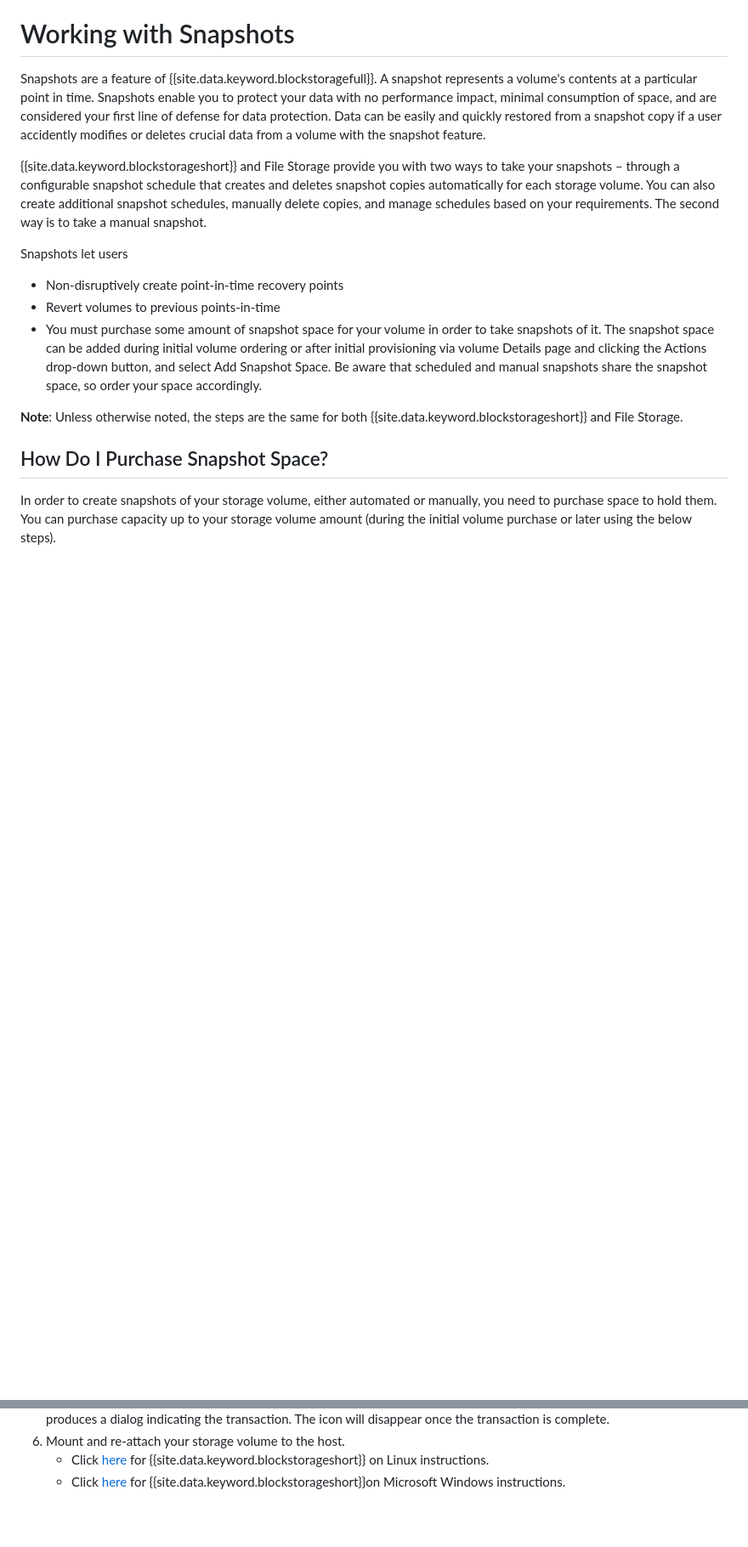
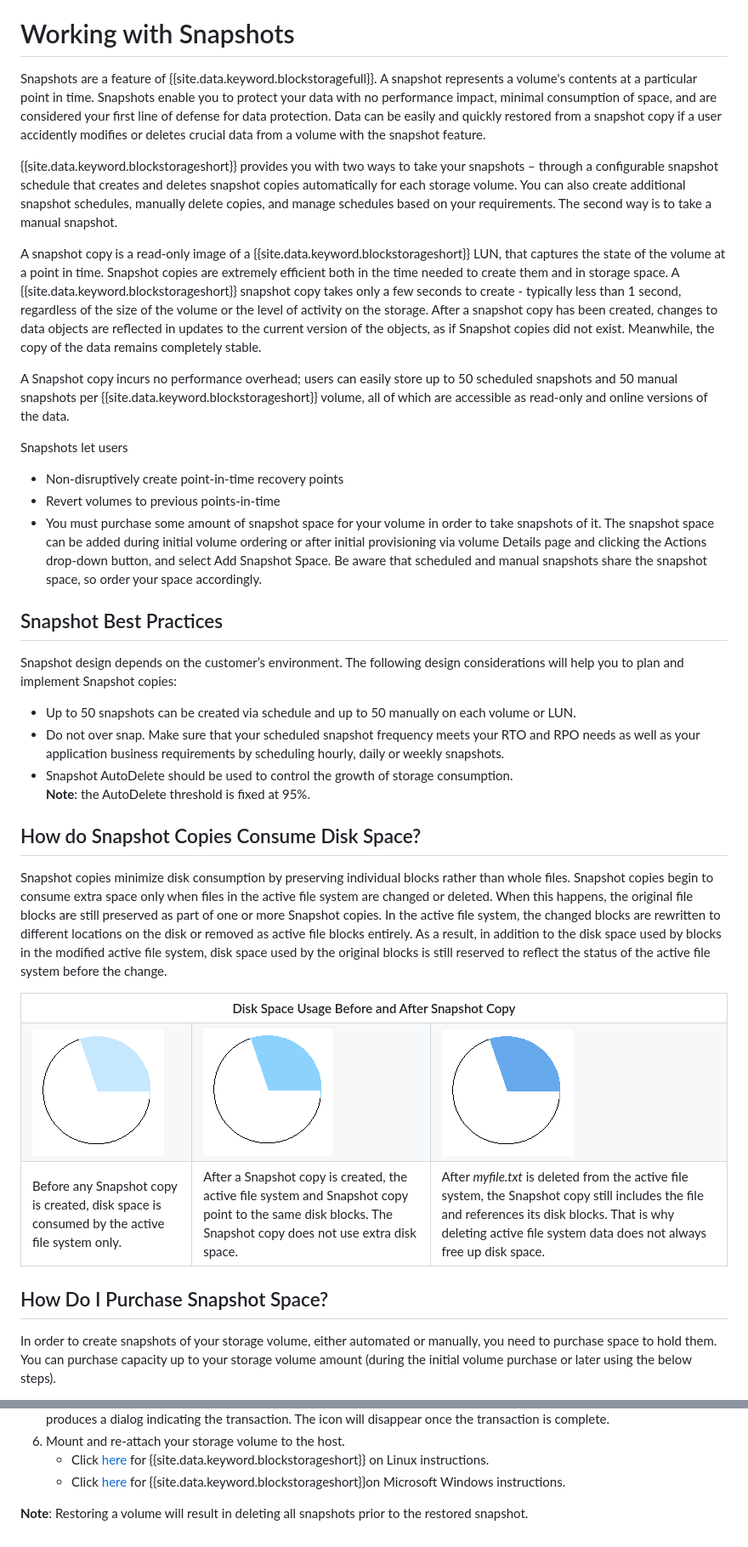
Before and after one commit to ibm-cloud-docs/BlockStorage, a Markdown page: snapshots.md, 2 parts joined by grey strips. Shown at 85% size. Drawn GitHub-style; pictures changed too: images/bfcircle1.png (added), images/bfcircle2.png (added), images/bfcircle3.png (added); blank space fills up the shorter version.

Commit message:
DOCS-2838
Updated Snapshots document

```diff
--- a/snapshots.md
+++ b/snapshots.md
@@ -12,7 +12,12 @@ lastupdated: "2017-09-28"
 
 Snapshots are a feature of {{site.data.keyword.blockstoragefull}}. A snapshot represents a volume's contents at a particular point in time. Snapshots enable you to protect your data with no performance impact, minimal consumption of space, and are considered your first line of defense for data protection. Data can be easily and quickly restored from a snapshot copy if a user accidently modifies or deletes crucial data from a volume with the snapshot feature.
 
-{{site.data.keyword.blockstorageshort}} and File Storage provide you with two ways to take your snapshots – through a configurable snapshot schedule that creates and deletes snapshot copies automatically for each storage volume. You can also create additional snapshot schedules, manually delete copies, and manage schedules based on your requirements. The second way is to take a manual snapshot.
+{{site.data.keyword.blockstorageshort}} provides you with two ways to take your snapshots – through a configurable snapshot schedule that creates and deletes snapshot copies automatically for each storage volume. You can also create additional snapshot schedules, manually delete copies, and manage schedules based on your requirements. The second way is to take a manual snapshot.
+
+A snapshot copy is a read-only image of a {{site.data.keyword.blockstorageshort}} LUN, that captures the state of the volume at a point in time. Snapshot copies are extremely efficient both in the time needed to create them and in storage space. A {{site.data.keyword.blockstorageshort}} snapshot copy takes only a few seconds to create - typically less than 1 second, regardless of the size of the volume or the level of activity on the storage. After a snapshot copy has been created, changes to data objects are reflected in updates to the current version of the objects, as if Snapshot copies did not exist. Meanwhile, the copy of the data remains completely stable.
+
+A Snapshot copy incurs no performance overhead; users can easily store up to 50 scheduled snapshots and 50 manual snapshots per {{site.data.keyword.blockstorageshort}} volume, all of which are accessible as read-only and online versions of the data.
+
 
 Snapshots let users
 
@@ -20,7 +25,38 @@ Snapshots let users
 - Revert volumes to previous points-in-time
 - You must purchase some amount of snapshot space for your volume in order to take snapshots of it. The snapshot space can be added during initial volume ordering or after initial provisioning via volume Details page and clicking the Actions drop-down button, and select Add Snapshot Space. Be aware that scheduled and manual snapshots share the snapshot space, so order your space accordingly.
 
-**Note**: Unless otherwise noted, the steps are the same for both {{site.data.keyword.blockstorageshort}} and File Storage.
+## Snapshot Best Practices
+Snapshot design depends on the customer’s environment. The following design considerations will help you to plan and implement Snapshot copies:
+- 	Up to 50 snapshots can be created via schedule and up to 50 manually on each volume or LUN.
+- 	Do not over snap. Make sure that your scheduled snapshot frequency meets your RTO and RPO needs as well as your application business requirements by scheduling hourly, daily or weekly snapshots.
+- 	Snapshot AutoDelete should be used to control the growth of storage consumption. <br/>
+    **Note**: the AutoDelete threshold is fixed at 95%.
+
+## How do Snapshot Copies Consume Disk Space?
+Snapshot copies minimize disk consumption by preserving individual blocks rather than whole files. Snapshot copies begin to consume extra space only when files in the active file system are changed or deleted. When this happens, the original file blocks are still preserved as part of one or more Snapshot copies.
+In the active file system, the changed blocks are rewritten to different locations on the disk or removed as active file blocks entirely. As a result, in addition to the disk space used by blocks in the modified active file system, disk space used by the original blocks is still reserved to reflect the status of the active file system before the change.
+
+<table>
+    <colgroup>
+      <col style="width: 33.3%;"/>
+      <col style="width: 33.3%;"/>
+      <col style="width: 33.3%;"/>
+    </colgroup>
+    <tbody>
+      <tr>
+        <th colspan="3" style="border: 0.0px;text-align: center;">Disk Space Usage Before and After Snapshot Copy</th>
+     </tr><tr>
+        <td style="border: 0.0px;text-align: center;"><img src="/images/bfcircle1.png" alt="Before Snapshot Copy"></td>
+        <td style="border: 0.0px;text-align: center;"><img src="/images/bfcircle3.png" alt="After Snapshot Copy"></td>
+        <td style="border: 0.0px;text-align: center;"><img src="/images/bfcircle2.png" alt="Changes after Snapshot Copy"></td>
+     </tr><tr>
+        <td style="border: 0.0px;">Before any Snapshot copy is created, disk space is consumed by the active file system only.</td>
+        <td style="border: 0.0px;">After a Snapshot copy is created, the active file system and Snapshot copy point to the same disk blocks. The Snapshot copy does not use extra disk space.</td>
+        <td style="border: 0.0px;">After <i>myfile.txt</i> is deleted from the active file system, the Snapshot copy still includes the file and references its disk blocks. That is why deleting active file system data does not always free up disk space.</td>
+      </tr>
+    </tbody>
+</table>
+
 
 ## How Do I Purchase Snapshot Space?
 
@@ -134,3 +170,5 @@ You may need to take your storage volume back to a specific point in time becaus
 6. Mount and re-attach your storage volume to the host.
    - Click [here](accessing_block_storage_linux.html) for {{site.data.keyword.blockstorageshort}} on Linux instructions.
    - Click [here](accessing-block-storage-windows.html) for {{site.data.keyword.blockstorageshort}}on Microsoft Windows instructions.
+
+**Note**: Restoring a volume will result in deleting all snapshots prior to the restored snapshot.
```
Also changed, not shown: other parts of snapshots.md (+1 -1 lines), provisioning-block_storage.md (+4 -2 lines).
